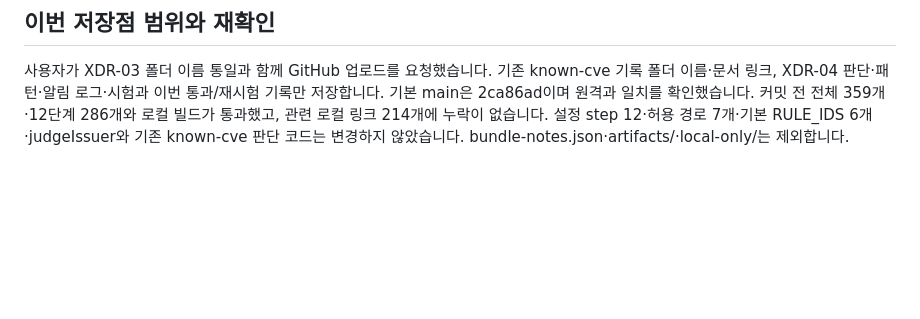
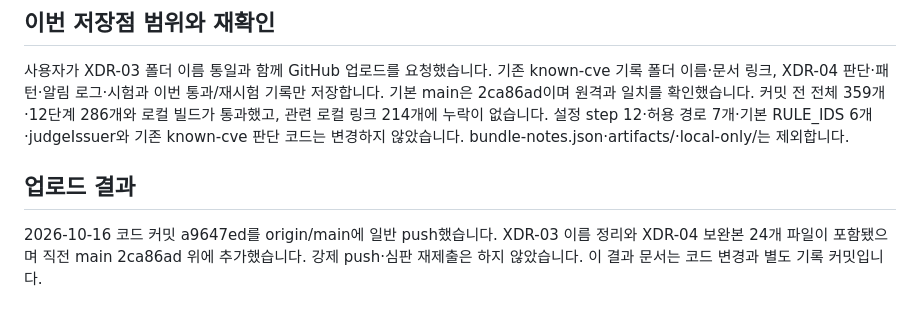
Before and after one commit to lee5299/choi-bujang-secret-vault-5, a Markdown page: XDR-04/통과후보완.md, the part around the change. GitHub-like rendering; blank space fills up the shorter version.

Commit message:
XDR-03 이름 정리와 XDR-04 보완본 업로드 기록

```diff
--- a/XDR-04/통과후보완.md
+++ b/XDR-04/통과후보완.md
@@ -56,3 +56,7 @@ respond의 차단 근거 재확인·정상 공유 주소 보호·만료·기존
 
 사용자가 XDR-03 폴더 이름 통일과 함께 GitHub 업로드를 요청했습니다. 기존 known-cve 기록 폴더 이름·문서 링크, XDR-04 판단·패턴·알림 로그·시험과 이번 통과/재시험 기록만 저장합니다. 기본 main은 2ca86ad이며 원격과 일치를 확인했습니다.
 커밋 전 전체 359개·12단계 286개와 로컬 빌드가 통과했고, 관련 로컬 링크 214개에 누락이 없습니다. 설정 step 12·허용 경로 7개·기본 RULE_IDS 6개·judgeIssuer와 기존 known-cve 판단 코드는 변경하지 않았습니다. bundle-notes.json·artifacts/·local-only/는 제외합니다.
+
+## 업로드 결과
+
+2026-10-16 코드 커밋 a9647ed를 origin/main에 일반 push했습니다. XDR-03 이름 정리와 XDR-04 보완본 24개 파일이 포함됐으며 직전 main 2ca86ad 위에 추가했습니다. 강제 push·심판 재제출은 하지 않았습니다. 이 결과 문서는 코드 변경과 별도 기록 커밋입니다.
```
